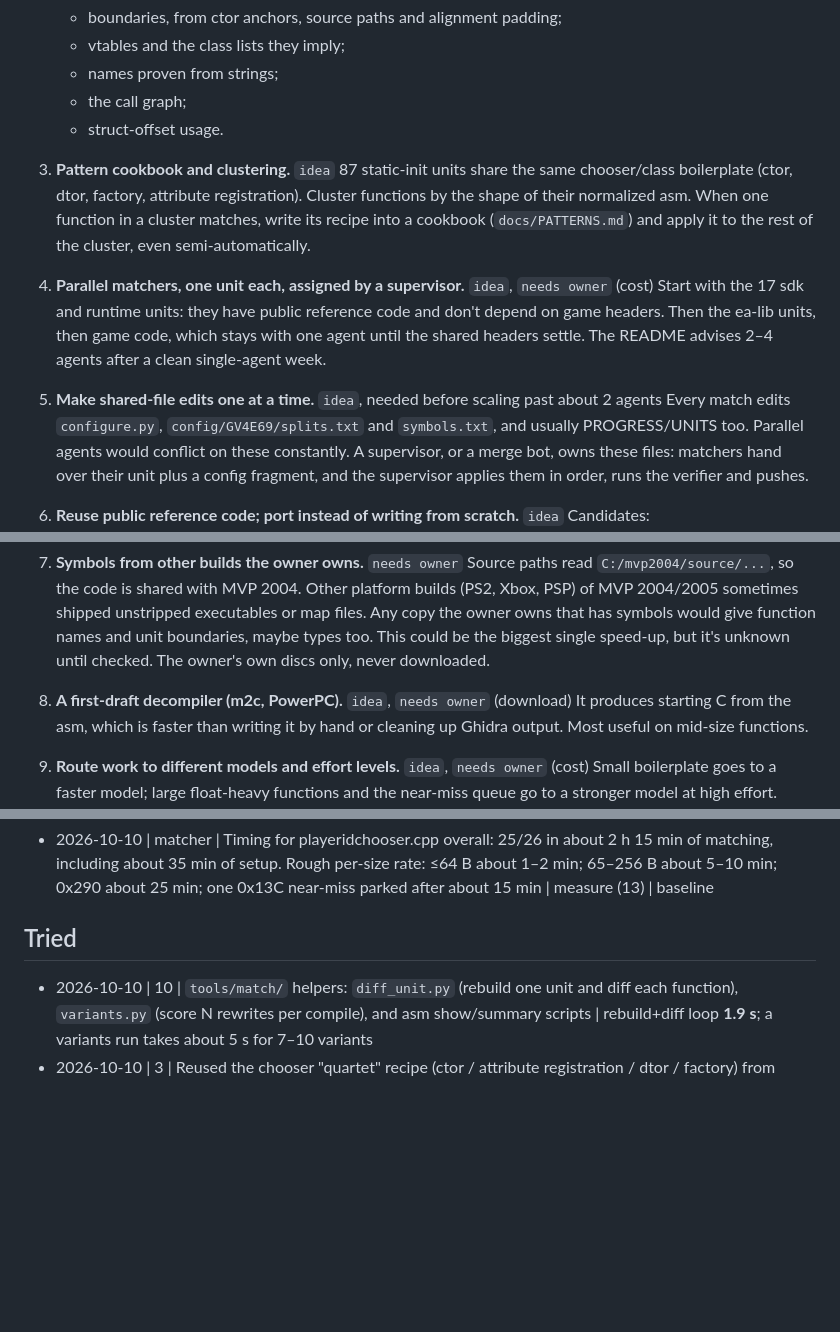
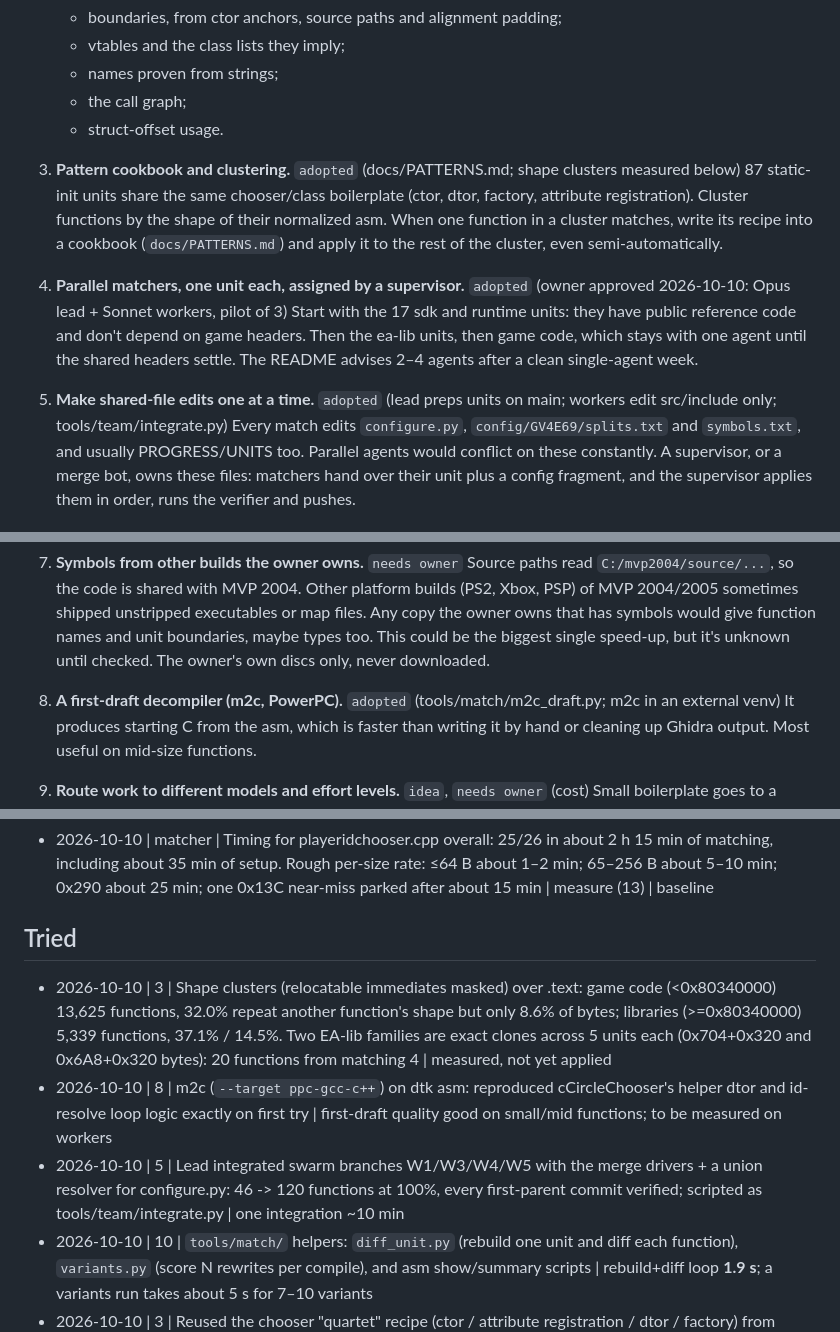
Before and after one commit to ptitty12/decompile_mvp_04, a Markdown page: docs/SPEEDUPS.md, 3 parts joined by grey strips. Drawn GitHub-style; blank space fills up the shorter version.

Commit message:
docs: SPEEDUPS: team pipeline adopted, shape-cluster and m2c measurements
Co-Authored-By: Claude Opus 5.5 <noreply@anthropic.com>

```diff
--- a/docs/SPEEDUPS.md
+++ b/docs/SPEEDUPS.md
@@ -54,17 +54,17 @@ Roughly ordered by expected payoff for the effort.
    - names proven from strings;
    - the call graph;
    - struct-offset usage.
-3. **Pattern cookbook and clustering.** `idea`
+3. **Pattern cookbook and clustering.** `adopted` (docs/PATTERNS.md; shape clusters measured below)
    87 static-init units share the same chooser/class boilerplate (ctor, dtor,
    factory, attribute registration). Cluster functions by the shape of their
    normalized asm. When one function in a cluster matches, write its recipe into
    a cookbook (`docs/PATTERNS.md`) and apply it to the rest of the cluster, even
    semi-automatically.
-4. **Parallel matchers, one unit each, assigned by a supervisor.** `idea`, `needs owner` (cost)
+4. **Parallel matchers, one unit each, assigned by a supervisor.** `adopted` (owner approved 2026-10-10: Opus lead + Sonnet workers, pilot of 3)
    Start with the 17 sdk and runtime units: they have public reference code and
    don't depend on game headers. Then the ea-lib units, then game code, which
    stays with one agent until the shared headers settle. The README advises 2–4 agents after a clean single-agent week.
-5. **Make shared-file edits one at a time.** `idea`, needed before scaling past about 2 agents
+5. **Make shared-file edits one at a time.** `adopted` (lead preps units on main; workers edit src/include only; tools/team/integrate.py)
    Every match edits `configure.py`, `config/GV4E69/splits.txt` and
    `symbols.txt`, and usually PROGRESS/UNITS too. Parallel agents would conflict
    on these constantly. A supervisor, or a merge bot, owns these files: matchers
@@ -87,7 +87,7 @@ Roughly ordered by expected payoff for the effort.
    symbols would give function names and unit boundaries, maybe types too. This
    could be the biggest single speed-up, but it's unknown until checked. The
    owner's own discs only, never downloaded.
-8. **A first-draft decompiler (m2c, PowerPC).** `idea`, `needs owner` (download)
+8. **A first-draft decompiler (m2c, PowerPC).** `adopted` (tools/match/m2c_draft.py; m2c in an external venv)
    It produces starting C from the asm, which is faster than writing it by hand
    or cleaning up Ghidra output. Most useful on mid-size functions.
 9. **Route work to different models and effort levels.** `idea`, `needs owner` (cost)
@@ -142,6 +142,9 @@ Roughly ordered by expected payoff for the effort.
 ## Tried
 
 <!-- YYYY-MM-DD | item # | what was done | measured effect -->
+- 2026-10-10 | 3 | Shape clusters (relocatable immediates masked) over .text: game code (<0x80340000) 13,625 functions, 32.0% repeat another function's shape but only 8.6% of bytes; libraries (>=0x80340000) 5,339 functions, 37.1% / 14.5%. Two EA-lib families are exact clones across 5 units each (0x704+0x320 and 0x6A8+0x320 bytes): 20 functions from matching 4 | measured, not yet applied
+- 2026-10-10 | 8 | m2c (`--target ppc-gcc-c++`) on dtk asm: reproduced cCircleChooser's helper dtor and id-resolve loop logic exactly on first try | first-draft quality good on small/mid functions; to be measured on workers
+- 2026-10-10 | 5 | Lead integrated swarm branches W1/W3/W4/W5 with the merge drivers + a union resolver for configure.py: 46 -> 120 functions at 100%, every first-parent commit verified; scripted as tools/team/integrate.py | one integration ~10 min
 - 2026-10-10 | 10 | `tools/match/` helpers: `diff_unit.py` (rebuild one unit and diff each function), `variants.py` (score N rewrites per compile), and asm show/summary scripts | rebuild+diff loop **1.9 s**; a variants run takes about 5 s for 7–10 variants
 - 2026-10-10 | 3 | Reused the chooser "quartet" recipe (ctor / attribute registration / dtor / factory) from ICommonPlayerID on cSignatureChooser | 4/4 matched on the first compile, about 1 min per function
 - 2026-10-10 | 2 | `tools/scout/packet.py` on 0x80270730..0x80271748 reproduced the hand-made split, the class names and the object sizes in **about 4 s, vs about 35 min by hand** (built by the progress session). Minutes actually saved on the next unit: to be filled in after the next unit | per-unit setup cut by roughly 30 min
```
